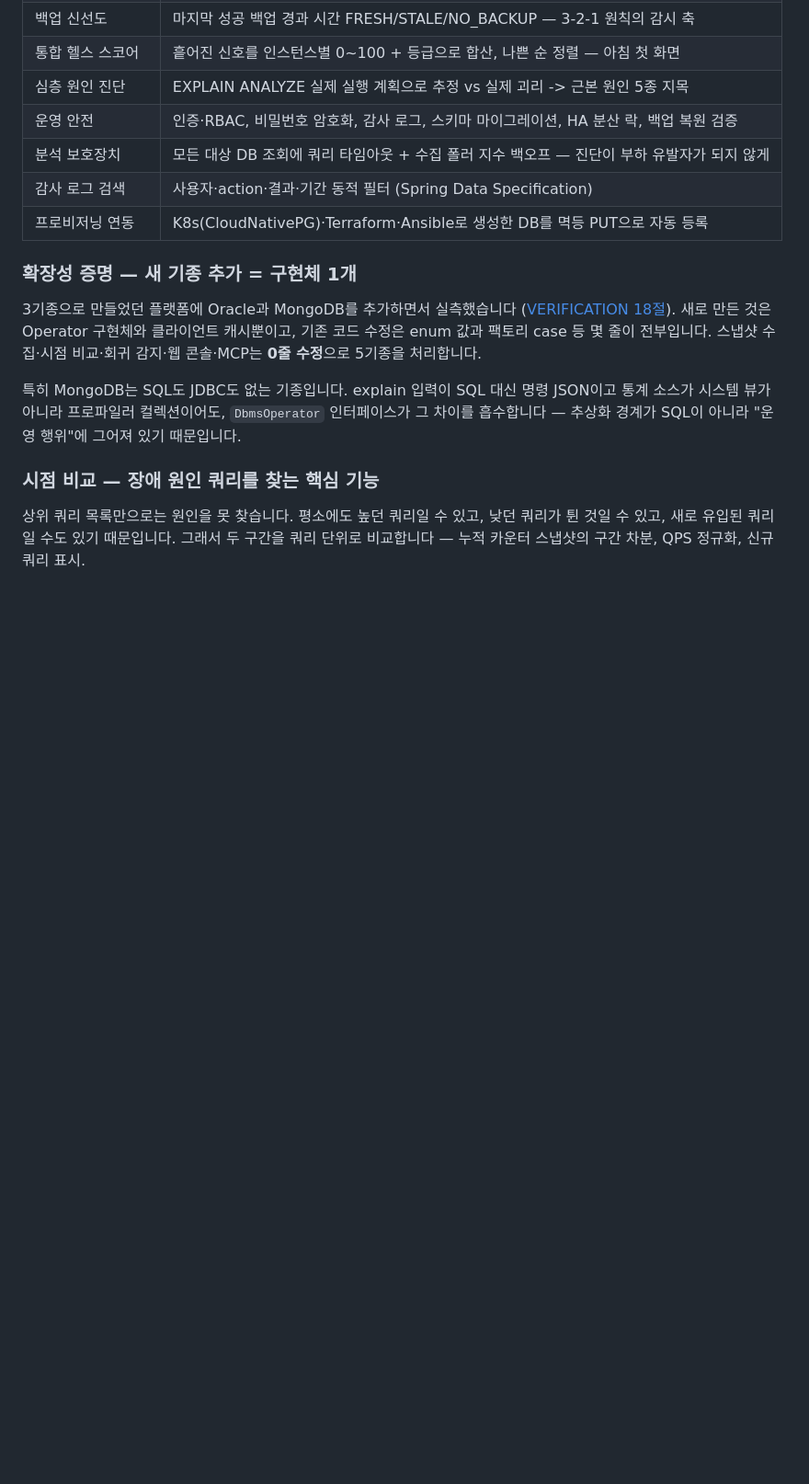
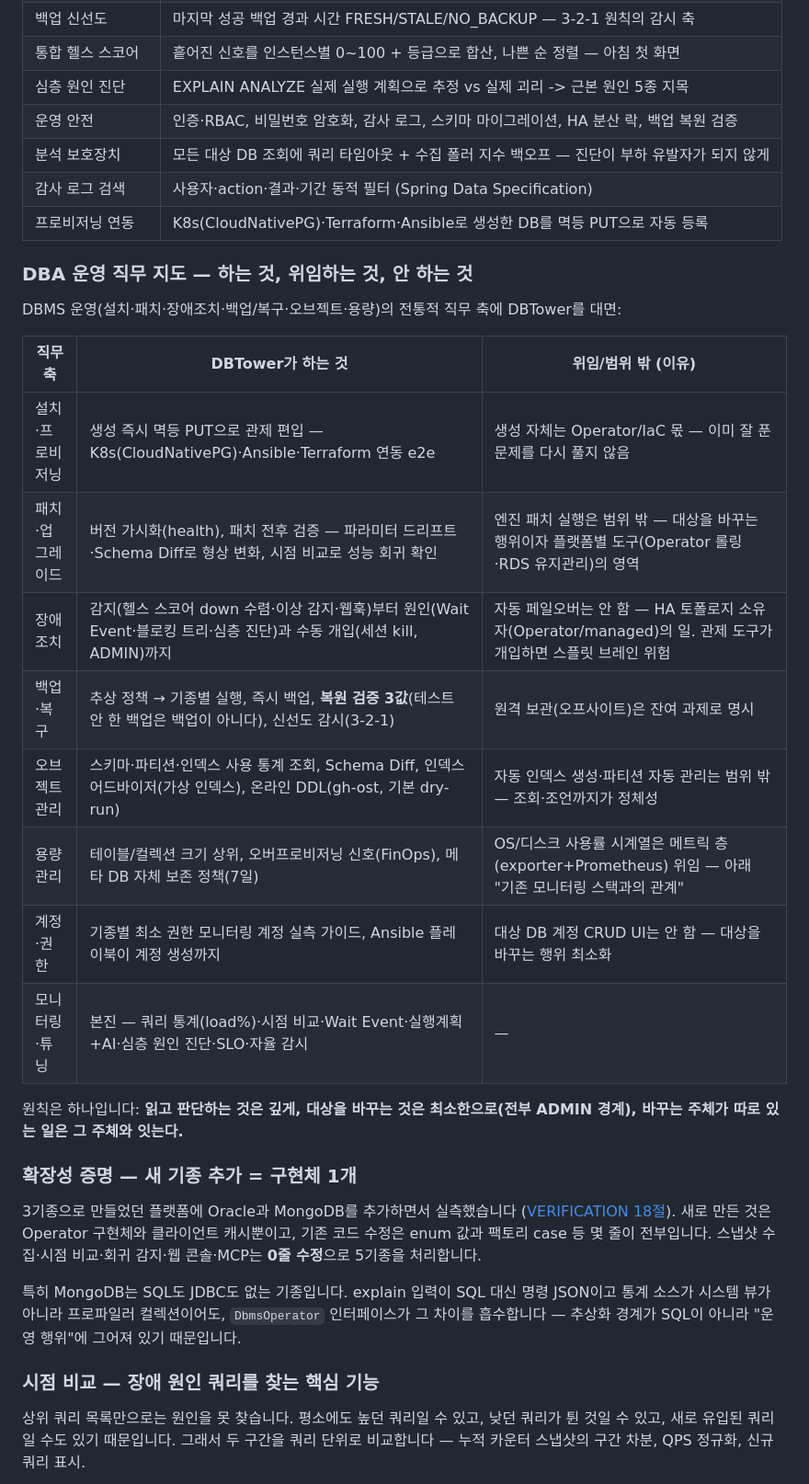
Before and after one commit to dj258255/dbtower, a Markdown page: README.md, the part around the change. Shown at 92% size. Rendered like a GitHub page; blank space fills up the shorter version.

Commit message:
docs: DBA 운영 직무 지도 추가 — 하는 것·위임하는 것·안 하는 것
설치/패치/장애조치/백업복구/오브젝트/용량/계정/모니터링 8축에 DBTower를 대응:
- 패치 오케스트레이션·자동 페일오버를 범위 밖으로 명시(ROADMAP) — 각각 플랫폼
  도구의 영역, HA 소유자와의 판단 충돌(스플릿 브레인) 위험이 이유
- 원칙 한 줄: 읽고 판단은 깊게, 대상 변경은 최소한(ADMIN), 바꾸는 주체가
  따로 있으면 그 주체와 잇는다

```diff
--- a/README.md
+++ b/README.md
@@ -59,6 +59,24 @@ DBA는 같은 질문에 반복해서 답하게 됩니다. 정형화된 운영
 | 분석 보호장치 | 모든 대상 DB 조회에 쿼리 타임아웃 + 수집 폴러 지수 백오프 — 진단이 부하 유발자가 되지 않게 |
 | 감사 로그 검색 | 사용자·action·결과·기간 동적 필터 (Spring Data Specification) |
 | 프로비저닝 연동 | K8s(CloudNativePG)·Terraform·Ansible로 생성한 DB를 멱등 PUT으로 자동 등록 |
+
+### DBA 운영 직무 지도 — 하는 것, 위임하는 것, 안 하는 것
+
+DBMS 운영(설치·패치·장애조치·백업/복구·오브젝트·용량)의 전통적 직무 축에 DBTower를 대면:
+
+| 직무 축 | DBTower가 하는 것 | 위임/범위 밖 (이유) |
+|---|---|---|
+| 설치·프로비저닝 | 생성 즉시 멱등 PUT으로 관제 편입 — K8s(CloudNativePG)·Ansible·Terraform 연동 e2e | 생성 자체는 Operator/IaC 몫 — 이미 잘 푼 문제를 다시 풀지 않음 |
+| 패치·업그레이드 | 버전 가시화(health), 패치 전후 검증 — 파라미터 드리프트·Schema Diff로 형상 변화, 시점 비교로 성능 회귀 확인 | 엔진 패치 실행은 범위 밖 — 대상을 바꾸는 행위이자 플랫폼별 도구(Operator 롤링·RDS 유지관리)의 영역 |
+| 장애조치 | 감지(헬스 스코어 down 수렴·이상 감지·웹훅)부터 원인(Wait Event·블로킹 트리·심층 진단)과 수동 개입(세션 kill, ADMIN)까지 | 자동 페일오버는 안 함 — HA 토폴로지 소유자(Operator/managed)의 일. 관제 도구가 개입하면 스플릿 브레인 위험 |
+| 백업·복구 | 추상 정책 → 기종별 실행, 즉시 백업, **복원 검증 3값**(테스트 안 한 백업은 백업이 아니다), 신선도 감시(3-2-1) | 원격 보관(오프사이트)은 잔여 과제로 명시 |
+| 오브젝트 관리 | 스키마·파티션·인덱스 사용 통계 조회, Schema Diff, 인덱스 어드바이저(가상 인덱스), 온라인 DDL(gh-ost, 기본 dry-run) | 자동 인덱스 생성·파티션 자동 관리는 범위 밖 — 조회·조언까지가 정체성 |
+| 용량 관리 | 테이블/컬렉션 크기 상위, 오버프로비저닝 신호(FinOps), 메타 DB 자체 보존 정책(7일) | OS/디스크 사용률 시계열은 메트릭 층(exporter+Prometheus) 위임 — 아래 "기존 모니터링 스택과의 관계" |
+| 계정·권한 | 기종별 최소 권한 모니터링 계정 실측 가이드, Ansible 플레이북이 계정 생성까지 | 대상 DB 계정 CRUD UI는 안 함 — 대상을 바꾸는 행위 최소화 |
+| 모니터링·튜닝 | 본진 — 쿼리 통계(load%)·시점 비교·Wait Event·실행계획+AI·심층 원인 진단·SLO·자율 감시 | — |
+
+원칙은 하나입니다: **읽고 판단하는 것은 깊게, 대상을 바꾸는 것은 최소한으로(전부 ADMIN 경계),
+바꾸는 주체가 따로 있는 일은 그 주체와 잇는다.**
 
 ### 확장성 증명 — 새 기종 추가 = 구현체 1개
 
```
Also changed, not shown: docs/ROADMAP.md (+4 -0 lines).
